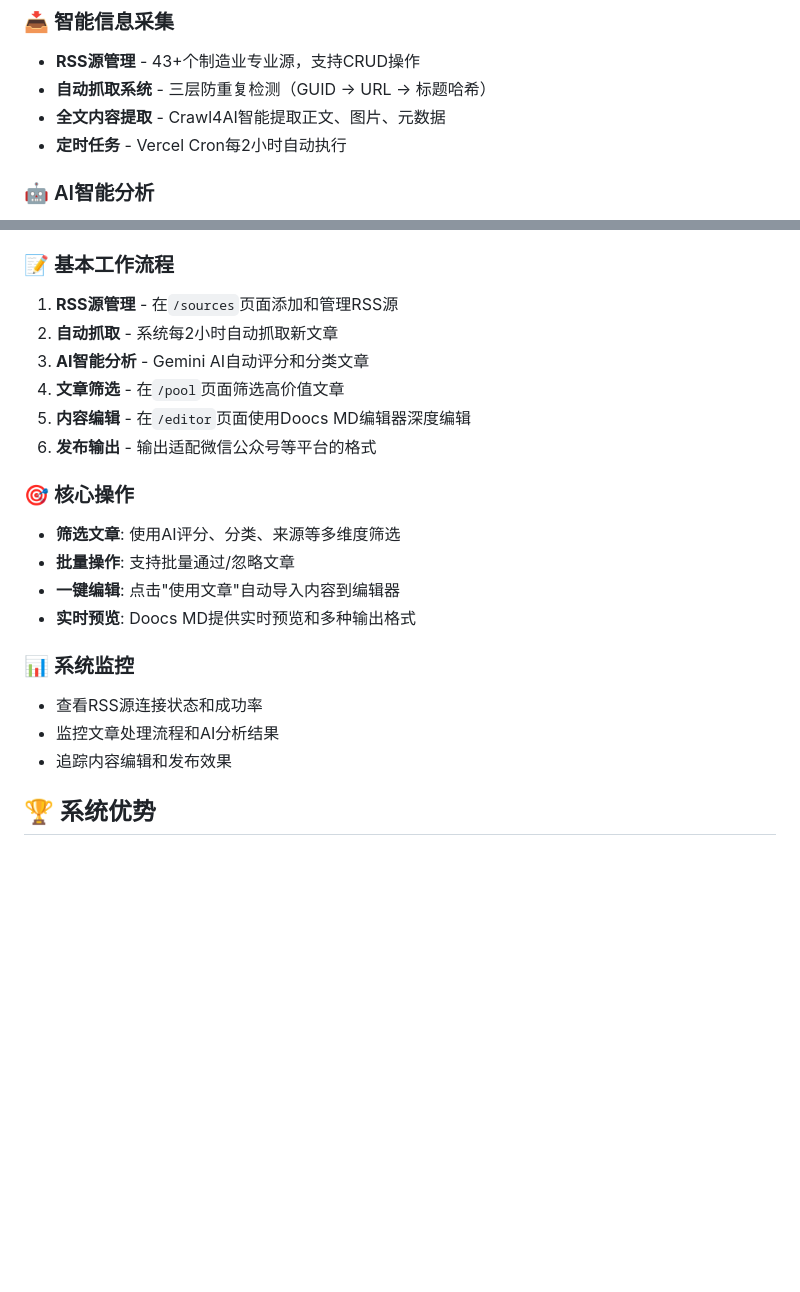
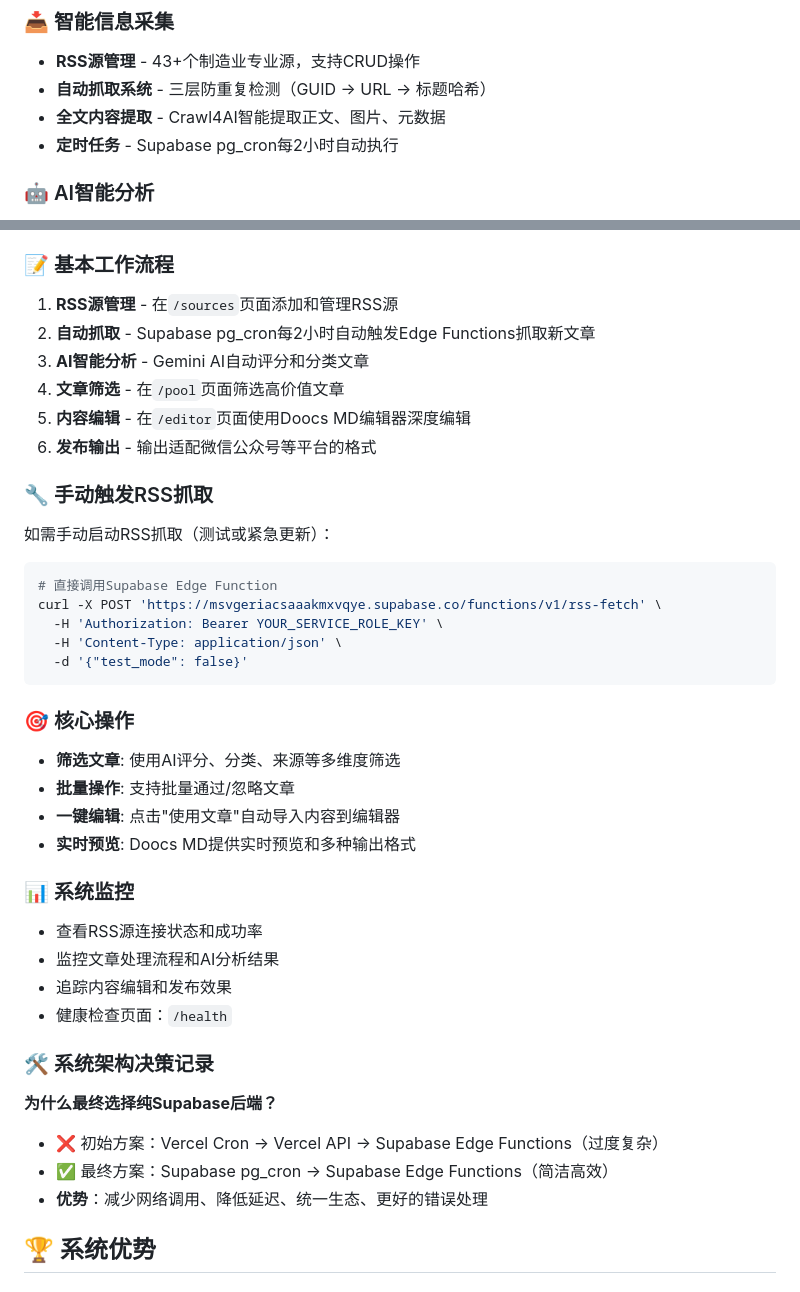
Before and after one commit to wang4mian/latest-feed-module, a Markdown page: README.md, 2 parts joined by grey strips. Rendered like a GitHub page; blank space fills up the shorter version.

````diff
--- a/README.md
+++ b/README.md
@@ -64,7 +64,7 @@ LF/
 - **RSS源管理** - 43+个制造业专业源，支持CRUD操作
 - **自动抓取系统** - 三层防重复检测（GUID → URL → 标题哈希）
 - **全文内容提取** - Crawl4AI智能提取正文、图片、元数据
-- **定时任务** - Vercel Cron每2小时自动执行
+- **定时任务** - Supabase pg_cron每2小时自动执行
 
 ### 🤖 AI智能分析
 - **内容评分** - Gemini AI对文章相关性进行0-100分评分
@@ -195,11 +204,21 @@ CRON_SECRET=your-secure-secret
 
 ### 📝 基本工作流程
 1. **RSS源管理** - 在`/sources`页面添加和管理RSS源
-2. **自动抓取** - 系统每2小时自动抓取新文章
+2. **自动抓取** - Supabase pg_cron每2小时自动触发Edge Functions抓取新文章
 3. **AI智能分析** - Gemini AI自动评分和分类文章
 4. **文章筛选** - 在`/pool`页面筛选高价值文章
 5. **内容编辑** - 在`/editor`页面使用Doocs MD编辑器深度编辑
 6. **发布输出** - 输出适配微信公众号等平台的格式
+
+### 🔧 手动触发RSS抓取
+如需手动启动RSS抓取（测试或紧急更新）：
+```bash
+# 直接调用Supabase Edge Function
+curl -X POST 'https://msvgeriacsaaakmxvqye.supabase.co/functions/v1/rss-fetch' \
+  -H 'Authorization: Bearer YOUR_SERVICE_ROLE_KEY' \
+  -H 'Content-Type: application/json' \
+  -d '{"test_mode": false}'
+```
 
 ### 🎯 核心操作
 - **筛选文章**: 使用AI评分、分类、来源等多维度筛选
@@ -211,6 +230,13 @@ CRON_SECRET=your-secure-secret
 - 查看RSS源连接状态和成功率
 - 监控文章处理流程和AI分析结果
 - 追踪内容编辑和发布效果
+- 健康检查页面：`/health`
+
+### 🛠️ 系统架构决策记录
+**为什么最终选择纯Supabase后端？**
+- ❌ 初始方案：Vercel Cron → Vercel API → Supabase Edge Functions（过度复杂）
+- ✅ 最终方案：Supabase pg_cron → Supabase Edge Functions（简洁高效）
+- **优势**：减少网络调用、降低延迟、统一生态、更好的错误处理
 
 ## 🏆 系统优势
 
````
Also changed, not shown: other parts of README.md (+49 -21 lines).
